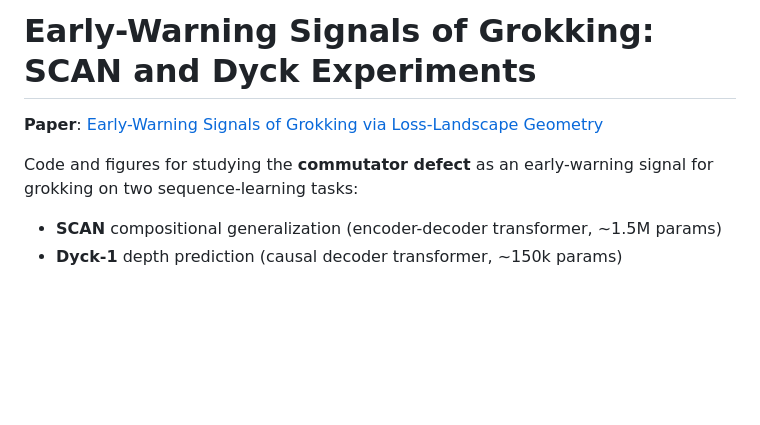
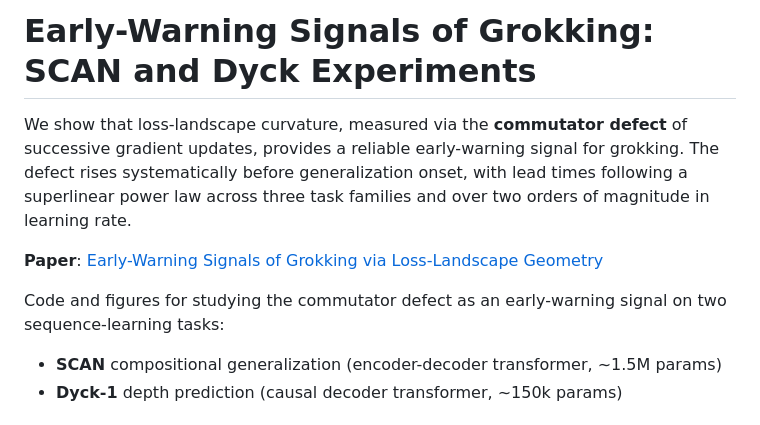
Before and after one commit to skydancerosel/dyck_scan, a Markdown page: README.md, the part around the change. GitHub-like rendering; blank space fills up the shorter version.

Commit message:
Add paper summary before arXiv link in README
Co-Authored-By: Claude Opus 4.6 <noreply@anthropic.com>

```diff
--- a/README.md
+++ b/README.md
@@ -1,8 +1,10 @@
 # Early-Warning Signals of Grokking: SCAN and Dyck Experiments
+
+We show that loss-landscape curvature, measured via the **commutator defect** of successive gradient updates, provides a reliable early-warning signal for grokking. The defect rises systematically before generalization onset, with lead times following a superlinear power law across three task families and over two orders of magnitude in learning rate.
 
 **Paper**: [Early-Warning Signals of Grokking via Loss-Landscape Geometry](https://arxiv.org/abs/2602.16967)
 
-Code and figures for studying the **commutator defect** as an early-warning signal for grokking on two sequence-learning tasks:
+Code and figures for studying the commutator defect as an early-warning signal on two sequence-learning tasks:
 
 - **SCAN** compositional generalization (encoder-decoder transformer, ~1.5M params)
 - **Dyck-1** depth prediction (causal decoder transformer, ~150k params)
```
